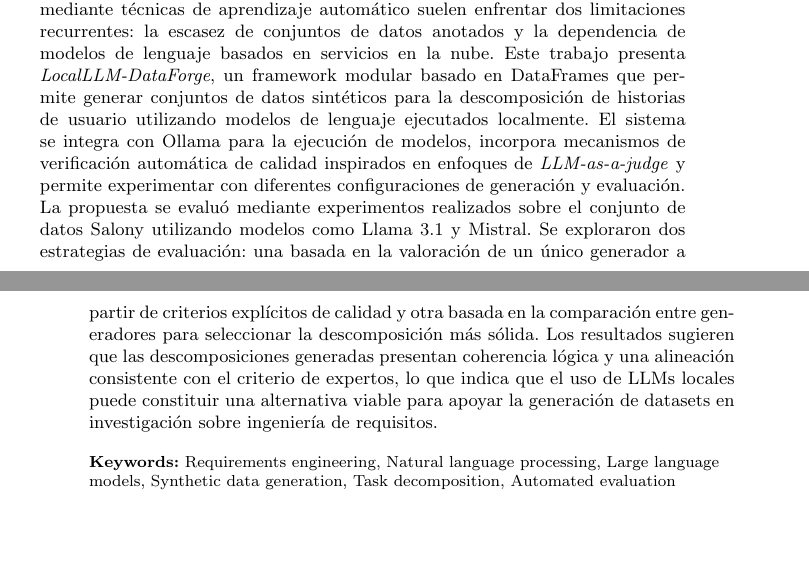
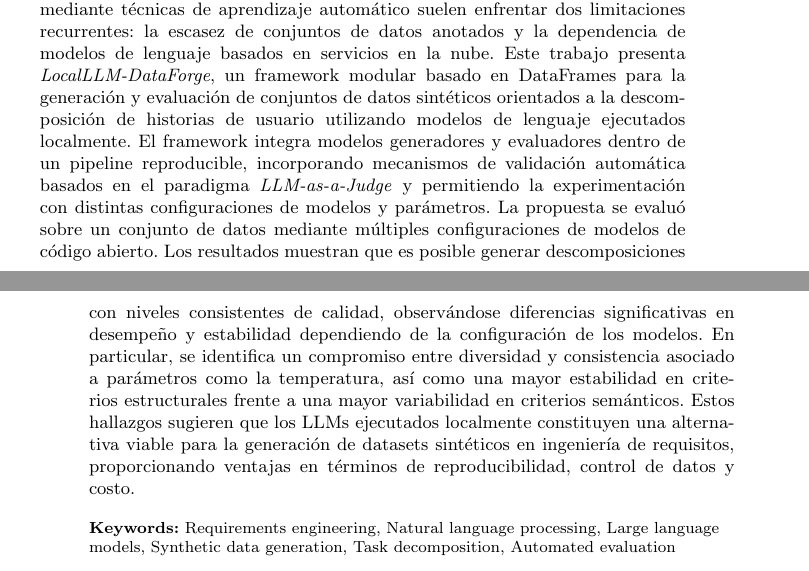
Before and after one commit to alvaldes/synthetic_data_generation, a LaTeX paper (article/sn-article-es.tex): two parts of pages 1 and 2 of 25, joined at a grey line, cut so that both start at the same text. Compiled offline with pdfLaTeX.

Commit message:
update(abstract): refine framework description, emphasize evaluation findings

```diff
--- a/article/sn-article-es.tex
+++ b/article/sn-article-es.tex
@@ -68,7 +56,7 @@ con Validación tipo LLM-as-a-Judge}
     \city{Huajuapan de León}, \postcode{69004},
     \state{Oaxaca}, \country{México}}}
 
-\abstract{La descomposición de historias de usuario en tareas de desarrollo es una práctica habitual en los proyectos ágiles; sin embargo, continúa siendo un proceso altamente dependiente del juicio humano. Los intentos de automatizar esta actividad mediante técnicas de aprendizaje automático suelen enfrentar dos limitaciones recurrentes: la escasez de conjuntos de datos anotados y la dependencia de modelos de lenguaje basados en servicios en la nube. Este trabajo presenta \textit{LocalLLM-DataForge}, un framework modular basado en DataFrames que permite generar conjuntos de datos sintéticos para la descomposición de historias de usuario utilizando modelos de lenguaje ejecutados localmente. El sistema se integra con Ollama para la ejecución de modelos, incorpora mecanismos de verificación automática de calidad inspirados en enfoques de \textit{LLM-as-a-judge} y permite experimentar con diferentes configuraciones de generación y evaluación. La propuesta se evaluó mediante experimentos realizados sobre el conjunto de datos Salony utilizando modelos como Llama 3.1 y Mistral. Se exploraron dos estrategias de evaluación: una basada en la valoración de un único generador a partir de criterios explícitos de calidad y otra basada en la comparación entre generadores para seleccionar la descomposición más sólida. Los resultados sugieren que las descomposiciones generadas presentan coherencia lógica y una alineación consistente con el criterio de expertos, lo que indica que el uso de LLMs locales puede constituir una alternativa viable para apoyar la generación de datasets en investigación sobre ingeniería de requisitos.}
+\abstract{La descomposición de historias de usuario en tareas de desarrollo es una práctica habitual en los proyectos ágiles; sin embargo, continúa siendo un proceso altamente dependiente del juicio humano. Los intentos de automatizar esta actividad mediante técnicas de aprendizaje automático suelen enfrentar dos limitaciones recurrentes: la escasez de conjuntos de datos anotados y la dependencia de modelos de lenguaje basados en servicios en la nube. Este trabajo presenta \textit{LocalLLM-DataForge}, un framework modular basado en DataFrames para la generación y evaluación de conjuntos de datos sintéticos orientados a la descomposición de historias de usuario utilizando modelos de lenguaje ejecutados localmente. El framework integra modelos generadores y evaluadores dentro de un pipeline reproducible, incorporando mecanismos de validación automática basados en el paradigma \textit{LLM-as-a-Judge} y permitiendo la experimentación con distintas configuraciones de modelos y parámetros. La propuesta se evaluó sobre un conjunto de datos mediante múltiples configuraciones de modelos de código abierto. Los resultados muestran que es posible generar descomposiciones con niveles consistentes de calidad, observándose diferencias significativas en desempeño y estabilidad dependiendo de la configuración de los modelos. En particular, se identifica un compromiso entre diversidad y consistencia asociado a parámetros como la temperatura, así como una mayor estabilidad en criterios estructurales frente a una mayor variabilidad en criterios semánticos. Estos hallazgos sugieren que los LLMs ejecutados localmente constituyen una alternativa viable para la generación de datasets sintéticos en ingeniería de requisitos, proporcionando ventajas en términos de reproducibilidad, control de datos y costo.}
 
 \keywords{Requirements engineering, Natural language processing, Large language models,
 Synthetic data generation, Task decomposition, Automated evaluation}
```
Also changed, not shown: article/LocalLLM-DataForge-es.pdf, article/sn-article-es.pdf, article/sn-article-es.tex (12 more changed lines), 4 other files.
